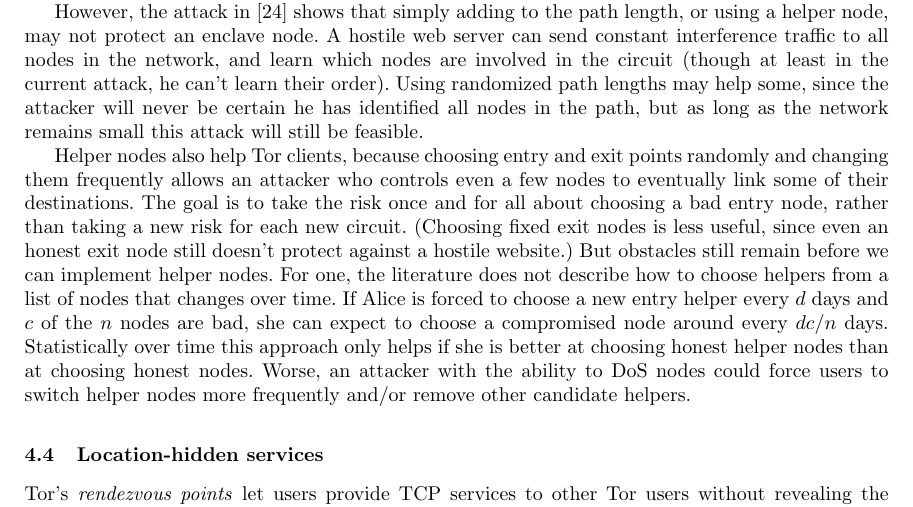
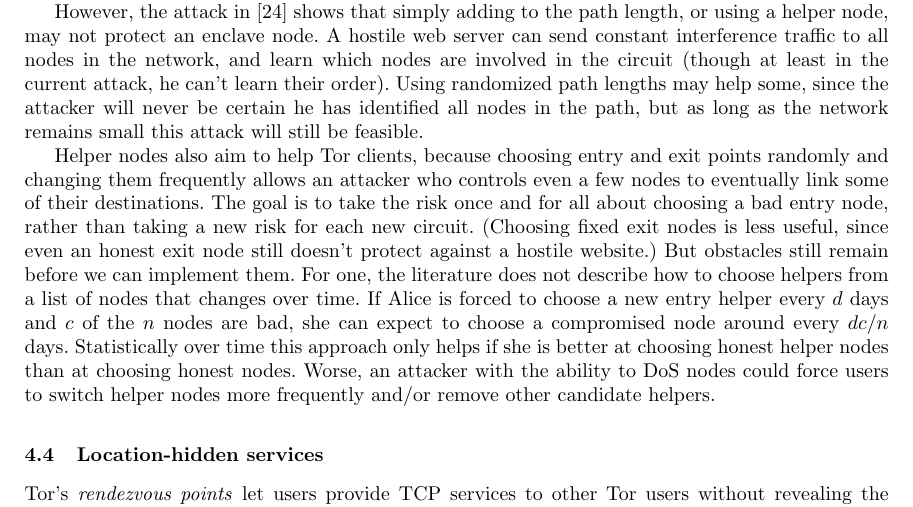
Before and after one commit to pruby/Tor-Mirror, a LaTeX thesis (doc/design-paper/challenges.tex): part of page 10 of 19, cut so that both start at the same text. Compiled offline with pdfLaTeX.

Commit message:
a few more tweaks
git-svn-id: https://svn.torproject.org/svn/tor/trunk@3584 55e972cd-5a19-0410-ae62-a4d7a52db4cd

```diff
--- a/doc/design-paper/challenges.tex
+++ b/doc/design-paper/challenges.tex
@@ -942,14 +937,14 @@ order). Using randomized path lengths may help some, since the attacker
 will never be certain he has identified all nodes in the path, but as
 long as the network remains small this attack will still be feasible.
 
-Helper nodes also help Tor clients, because choosing entry and exit points
+Helper nodes also aim to help Tor clients, because choosing entry and exit points
 randomly and changing them frequently allows an attacker who controls
 even a few nodes to eventually link some of their destinations. The goal
 is to take the risk once and for all about choosing a bad entry node,
 rather than taking a new risk for each new circuit. (Choosing fixed
 exit nodes is less useful, since even an honest exit node still doesn't
 protect against a hostile website.) But obstacles still remain before
-we can implement helper nodes.
+we can implement them.
 For one, the literature does not describe how to choose helpers from a list
 of nodes that changes over time.  If Alice is forced to choose a new entry
 helper every $d$ days and $c$ of the $n$ nodes are bad, she can expect
```
Also changed, not shown: doc/design-paper/challenges.tex (7 more changed lines).
